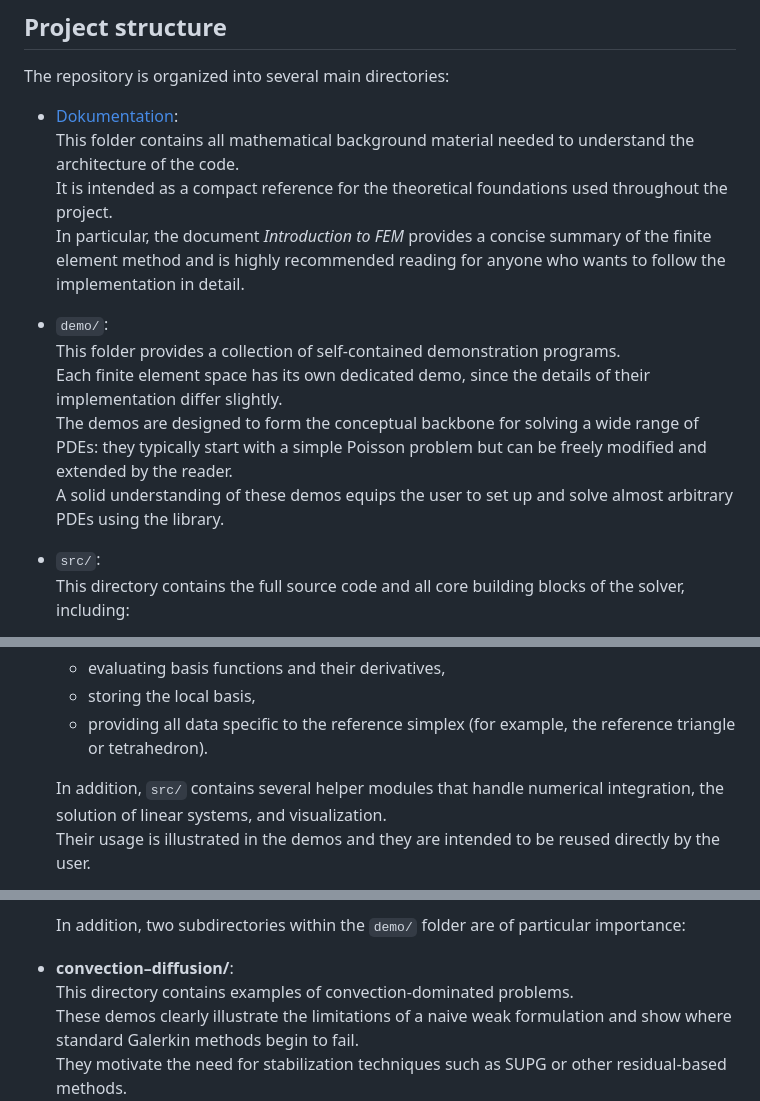
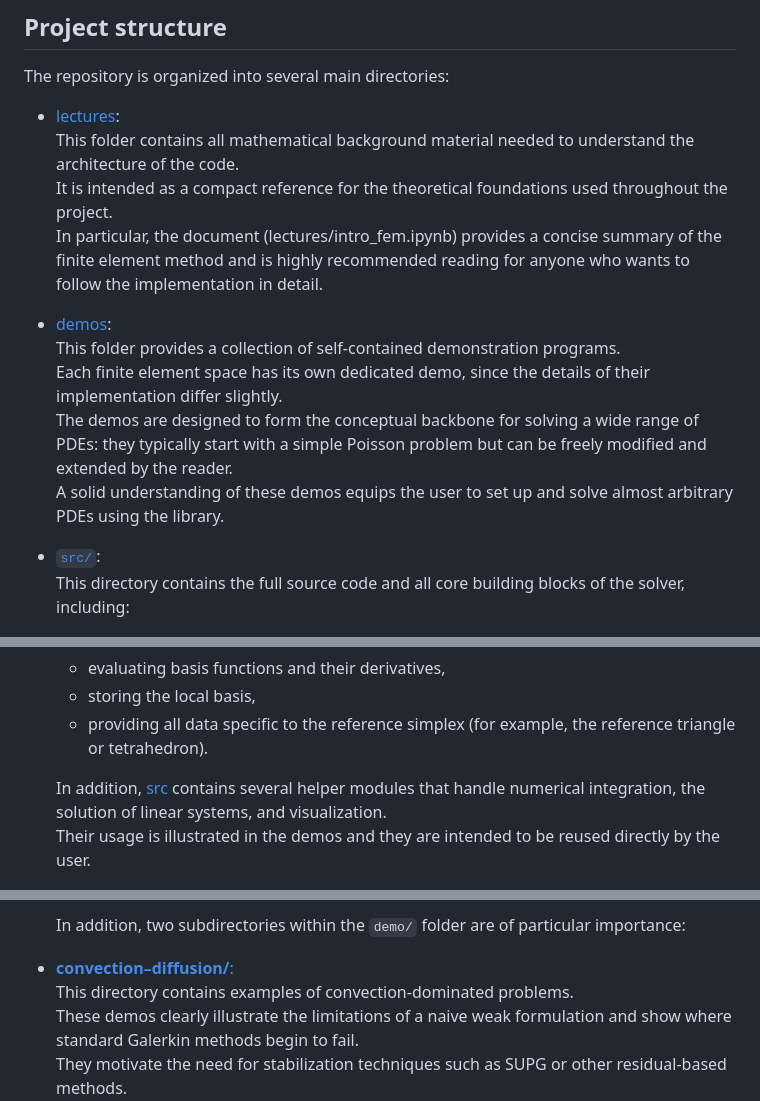
Before and after one commit to ilyagutkin/Bachelorarbeit-Rechenpraktikum-ilyagutkin, a Markdown page: README.md, 3 parts joined by grey strips. Rendered like a GitHub page.

Commit message:
adding hyperlink

```diff
--- a/README.md
+++ b/README.md
@@ -5,19 +5,19 @@ This is the final project work of Ilya Gutkin for the computational lab course.
 
 The repository is organized into several main directories:
 
-- [Dokumentation](lectures/):
+- [lectures](lectures/):
   This folder contains all mathematical background material needed to understand the architecture of the code.
   It is intended as a compact reference for the theoretical foundations used throughout the project.
-  In particular, the document *Introduction to FEM* provides a concise summary of the finite element method and is highly recommended reading for anyone who wants to follow the implementation in detail.
+  In particular, the document (lectures/intro_fem.ipynb) provides a concise summary of the finite element method and is highly recommended reading for anyone who wants to follow the implementation in detail.
 
-- `demo/`:
+- [demos](demo/):
   This folder provides a collection of self-contained demonstration programs.
   Each finite element space has its own dedicated demo, since the details of their implementation differ slightly.
   The demos are designed to form the conceptual backbone for solving a wide range of PDEs:
   they typically start with a simple Poisson problem but can be freely modified and extended by the reader.
   A solid understanding of these demos equips the user to set up and solve almost arbitrary PDEs using the library.
 
-- `src/`:
+- [`src/`](src/methodsnm/):
   This directory contains the full source code and all core building blocks of the solver, including:
   - a mesh constructor that stores the number of elements, the vertex data, and further geometric properties of the domain,
   - a finite element space (FES) which takes a mesh as input and encodes the essential global information such as degrees of freedom and function spaces,
@@ -28,7 +28,7 @@ The repository is organized into several main directories:
   - storing the local basis,
   - providing all data specific to the reference simplex (for example, the reference triangle or tetrahedron).
 
-  In addition, `src/` contains several helper modules that handle numerical integration, the solution of linear systems, and visualization.
+  In addition, [src](src/methodsnm/) contains several helper modules that handle numerical integration, the solution of linear systems, and visualization.
   Their usage is illustrated in the demos and they are intended to be reused directly by the user.
 
 - `mesh function` classes:
@@ -39,7 +39,7 @@ The repository is organized into several main directories:
 
   In addition, two subdirectories within the `demo/` folder are of particular importance:
 
-- **convection–diffusion/**:
+- [**convection–diffusion/**:](demos/convection-diffusion/)
   This directory contains examples of convection-dominated problems.
   These demos clearly illustrate the limitations of a naive weak formulation and show where standard Galerkin methods begin to fail.
   They motivate the need for stabilization techniques such as SUPG or other residual-based methods.
```
Also changed, not shown: other parts of README.md (+1 -1 lines).
